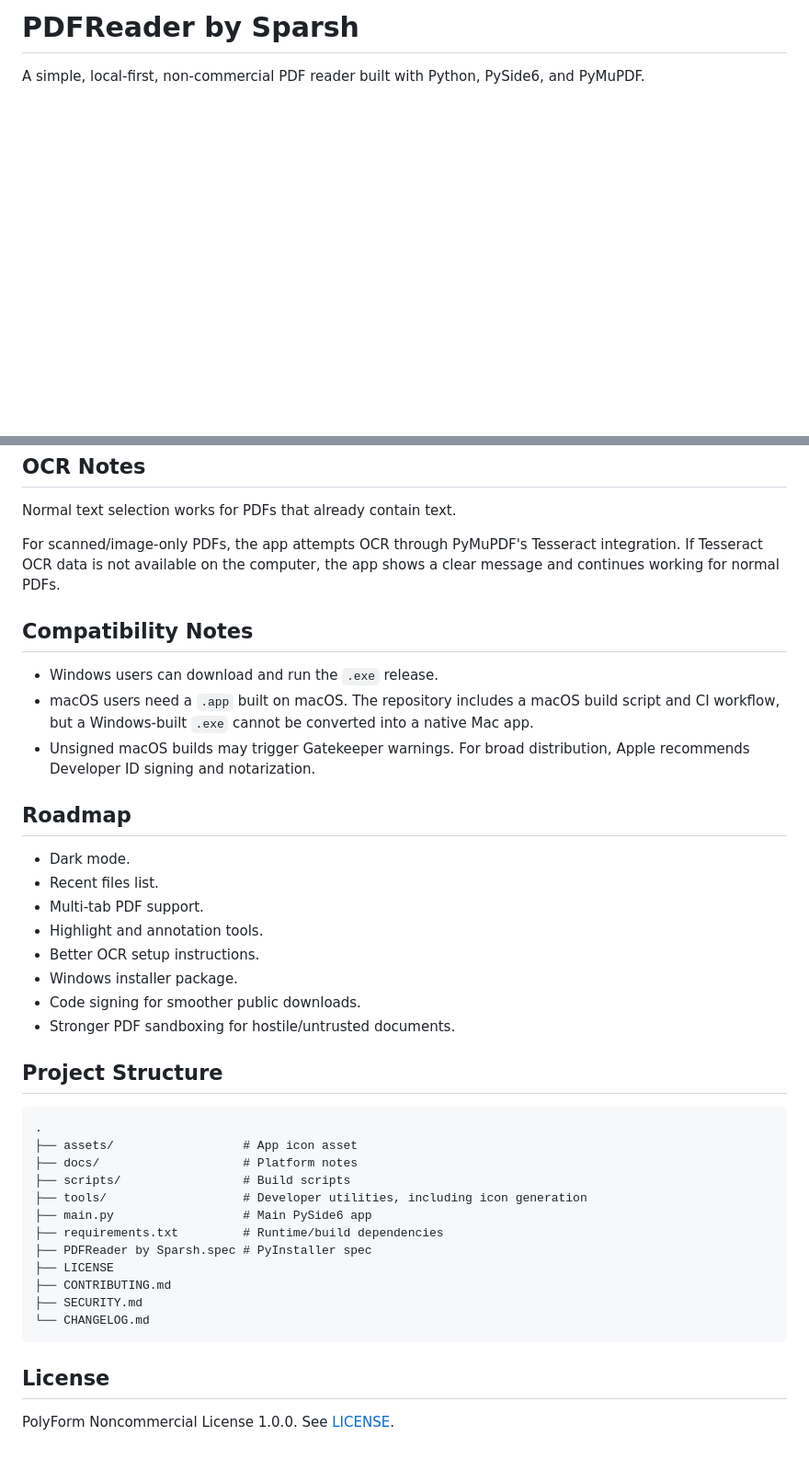
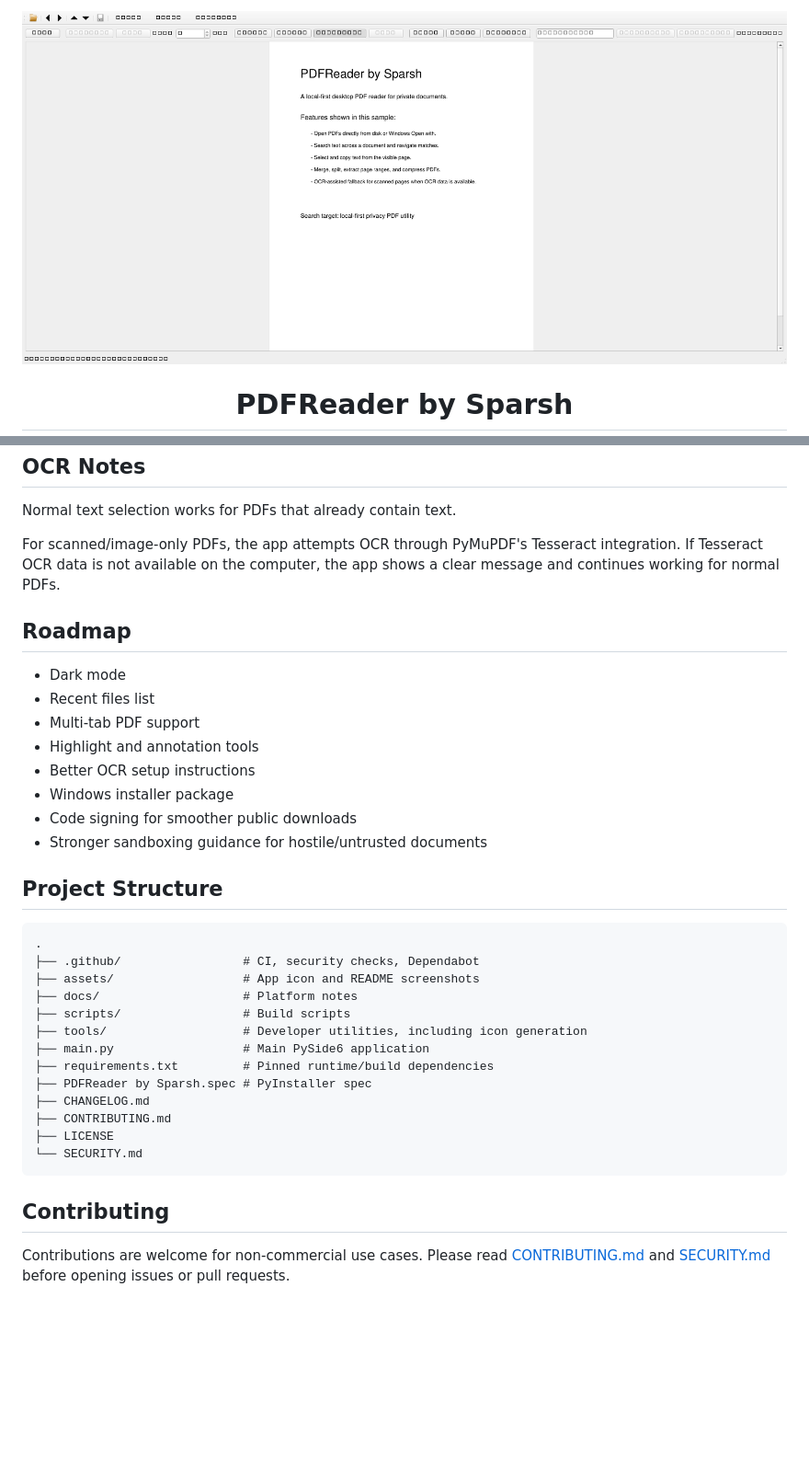
Before and after one commit to sparshsam/openreader, a Markdown page: README.md, 2 parts joined by grey strips. Shown at 92% size. Drawn GitHub-style; blank space fills up the shorter version.

````diff
--- a/README.md
+++ b/README.md
@@ -1,4 +1,6 @@
-# PDFReader by Sparsh
+<p align="center">
+  <img src="assets/screenshot-main.png" alt="PDFReader by Sparsh main window" width="880">
+</p>
 
-A simple, local-first, non-commercial PDF reader built with Python, PySide6, and PyMuPDF.
+<h1 align="center">PDFReader by Sparsh</h1>
 
@@ -143,40 +165,35 @@ Normal text selection works for PDFs that already contain text.
 
 For scanned/image-only PDFs, the app attempts OCR through PyMuPDF's Tesseract integration. If Tesseract OCR data is not available on the computer, the app shows a clear message and continues working for normal PDFs.
 
-## Compatibility Notes
-
-- Windows users can download and run the `.exe` release.
-- macOS users need a `.app` built on macOS. The repository includes a macOS build script and CI workflow, but a Windows-built `.exe` cannot be converted into a native Mac app.
-- Unsigned macOS builds may trigger Gatekeeper warnings. For broad distribution, Apple recommends Developer ID signing and notarization.
-
 ## Roadmap
 
-- Dark mode.
-- Recent files list.
-- Multi-tab PDF support.
-- Highlight and annotation tools.
-- Better OCR setup instructions.
-- Windows installer package.
-- Code signing for smoother public downloads.
-- Stronger PDF sandboxing for hostile/untrusted documents.
+- Dark mode
+- Recent files list
+- Multi-tab PDF support
+- Highlight and annotation tools
+- Better OCR setup instructions
+- Windows installer package
+- Code signing for smoother public downloads
+- Stronger sandboxing guidance for hostile/untrusted documents
 
 ## Project Structure
 
 ```text
 .
-├── assets/                  # App icon asset
+├── .github/                 # CI, security checks, Dependabot
+├── assets/                  # App icon and README screenshots
 ├── docs/                    # Platform notes
 ├── scripts/                 # Build scripts
 ├── tools/                   # Developer utilities, including icon generation
-├── main.py                  # Main PySide6 app
-├── requirements.txt         # Runtime/build dependencies
+├── main.py                  # Main PySide6 application
+├── requirements.txt         # Pinned runtime/build dependencies
 ├── PDFReader by Sparsh.spec # PyInstaller spec
+├── CHANGELOG.md
+├── CONTRIBUTING.md
 ├── LICENSE
-├── CONTRIBUTING.md
-├── SECURITY.md
-└── CHANGELOG.md
+└── SECURITY.md
 ```
 
-## License
+## Contributing
 
-PolyForm Noncommercial License 1.0.0. See [LICENSE](LICENSE).
+Contributions are welcome for non-commercial use cases. Please read [CONTRIBUTING.md](CONTRIBUTING.md) and [SECURITY.md](SECURITY.md) before opening issues or pull requests.
````
Also changed, not shown: other parts of README.md (+78 -58 lines).
